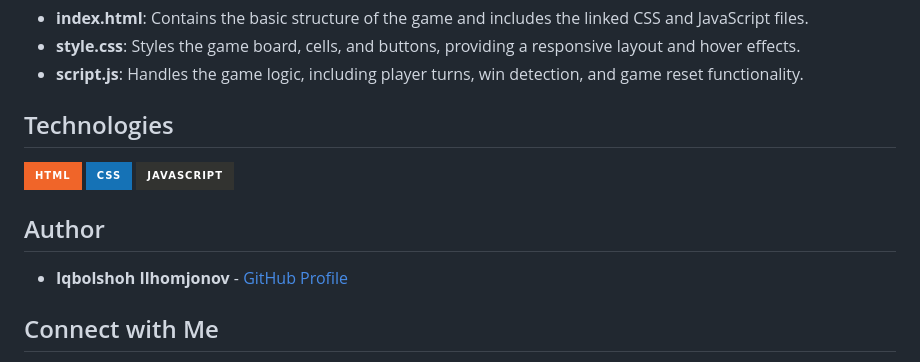
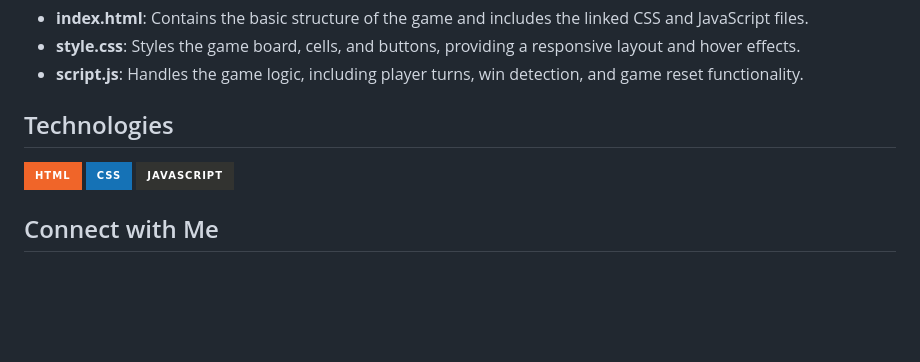
Before and after one commit to Iqbolshoh/javascript-xo-game, a Markdown page: README.md, the part around the change. Rendered like a GitHub page; badges without logos; blank space fills up the shorter version.

```diff
--- a/README.md
+++ b/README.md
@@ -68,10 +68,6 @@ To set up and run the XO Game on your local machine:
         alt="JavaScript">
 </div>
 
-## Author
-
-- **Iqbolshoh Ilhomjonov** - [GitHub Profile](https://github.com/Iqbolshoh)
-
 ## Connect with Me
 
 I love connecting with new people and exploring new opportunities. Feel free to reach out to me through any of the platforms below:
```
